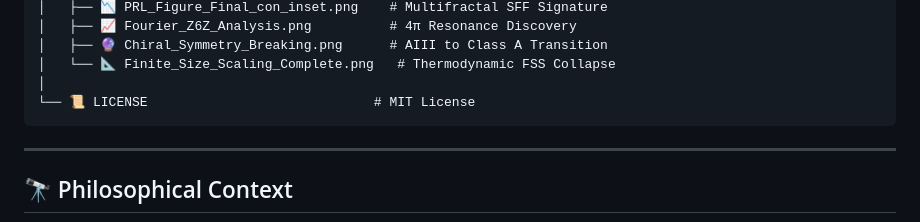
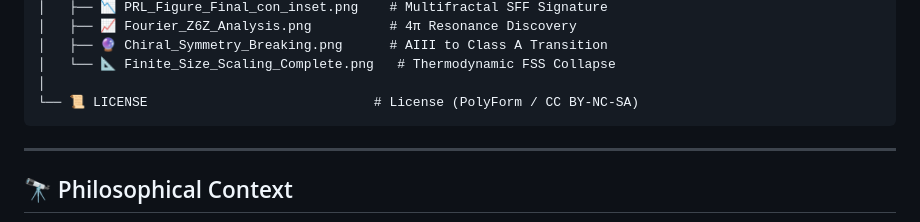
Before and after one commit to NachoPeinador/The-Riemann-GUE-Hamiltonian, a Markdown page: README.md, the part around the change. Drawn GitHub-style; folded sections open.

````diff
--- a/README.md
+++ b/README.md
@@ -228,7 +228,7 @@ If this Hamiltonian construction, the analytical derivations ($\epsilon = \pi\sq
 │   ├── 🔮 Chiral_Symmetry_Breaking.png      # AIII to Class A Transition
 │   └── 📐 Finite_Size_Scaling_Complete.png   # Thermodynamic FSS Collapse
 │
-└── 📜 LICENSE                             # MIT License
+└── 📜 LICENSE                             # License (PolyForm / CC BY-NC-SA)
 ```
 
 </details>
````
